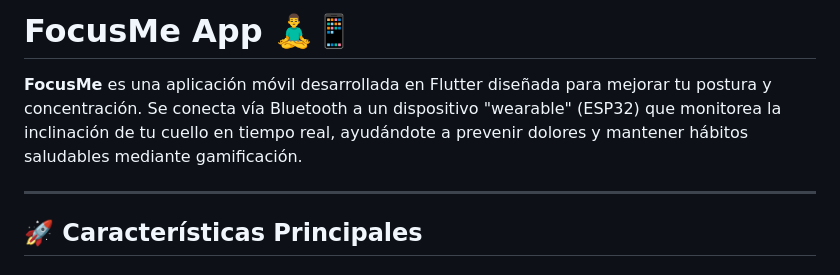
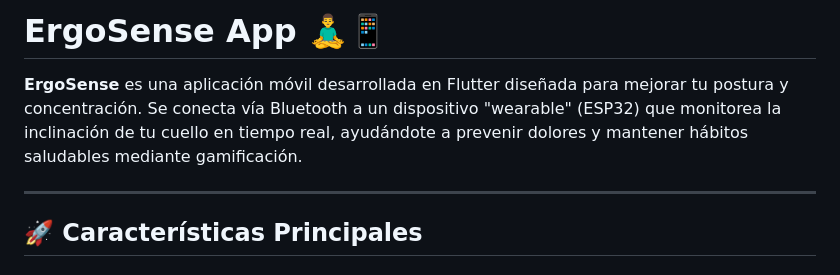
Before and after one commit to AlejandroAban09/AppPostura, a Markdown page: README.md, the part around the change. Drawn GitHub-style.

Commit message:
Rename FocusMe to ErgoSense in README
Updated the app name from FocusMe to ErgoSense in the README.

```diff
--- a/README.md
+++ b/README.md
@@ -1,6 +1,6 @@
-# FocusMe App 🧘‍♂️📱
+# ErgoSense App 🧘‍♂️📱
 
-**FocusMe** es una aplicación móvil desarrollada en Flutter diseñada para mejorar tu postura y concentración. Se conecta vía Bluetooth a un dispositivo "wearable" (ESP32) que monitorea la inclinación de tu cuello en tiempo real, ayudándote a prevenir dolores y mantener hábitos saludables mediante gamificación.
+**ErgoSense** es una aplicación móvil desarrollada en Flutter diseñada para mejorar tu postura y concentración. Se conecta vía Bluetooth a un dispositivo "wearable" (ESP32) que monitorea la inclinación de tu cuello en tiempo real, ayudándote a prevenir dolores y mantener hábitos saludables mediante gamificación.
 
 ---
 
```
